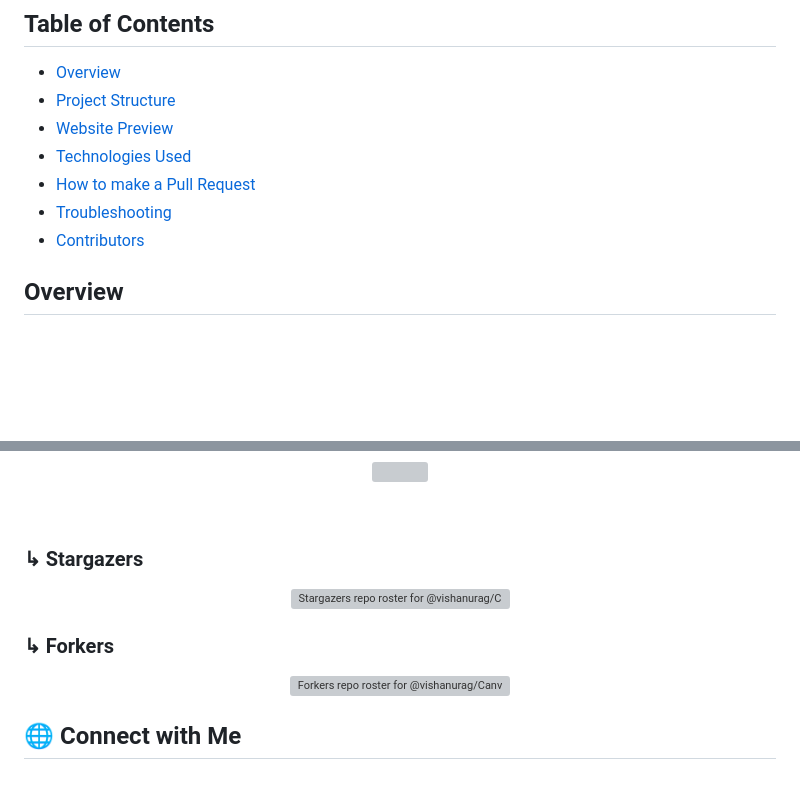
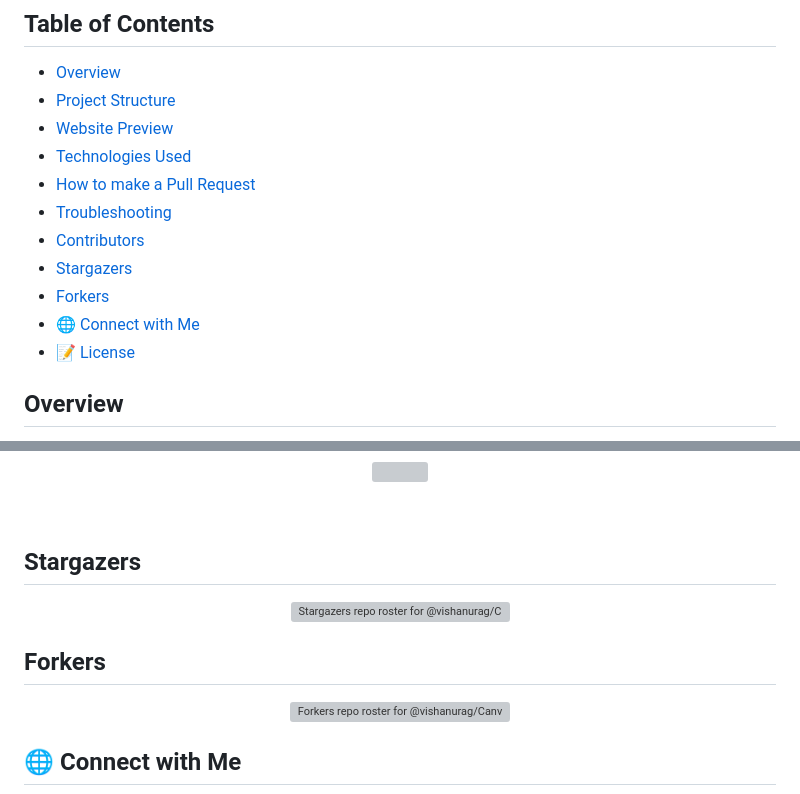
Before and after one commit to vishanurag/Canvas-Editor, a Markdown page: README.md, 2 parts joined by grey strips. Rendered like a GitHub page; blank space fills up the shorter version; grey boxes are pictures that could not be loaded.

Commit message:
docs(readme): add stargazers, forkers, connect with me, and license sections

```diff
--- a/README.md
+++ b/README.md
@@ -82,6 +82,10 @@
 - [How to make a Pull Request](#how-to-make-a-pull-request)
 - [Troubleshooting](#troubleshooting)
 - [Contributors](#contributors)
+- [Stargazers](#stargazers)
+- [Forkers](#forkers)
+- [🌐 Connect with Me](#-connect-with-me)
+- [📝 License](#-license)
 
 ## Overview
 <ul>
@@ -439,7 +443,8 @@ Thank you once again to all our contributors! Your efforts are truly appreciated
 <br>
 
 
-### &#8627; Stargazers
+## Stargazers
+
 
 <div align='center'>
 
@@ -447,7 +452,7 @@ Thank you once again to all our contributors! Your efforts are truly appreciated
 
 </div>
 
-### &#8627; Forkers
+## Forkers
 
 <div align='center'>
 
```
Also changed, not shown: other parts of README.md (+3 -0 lines).
